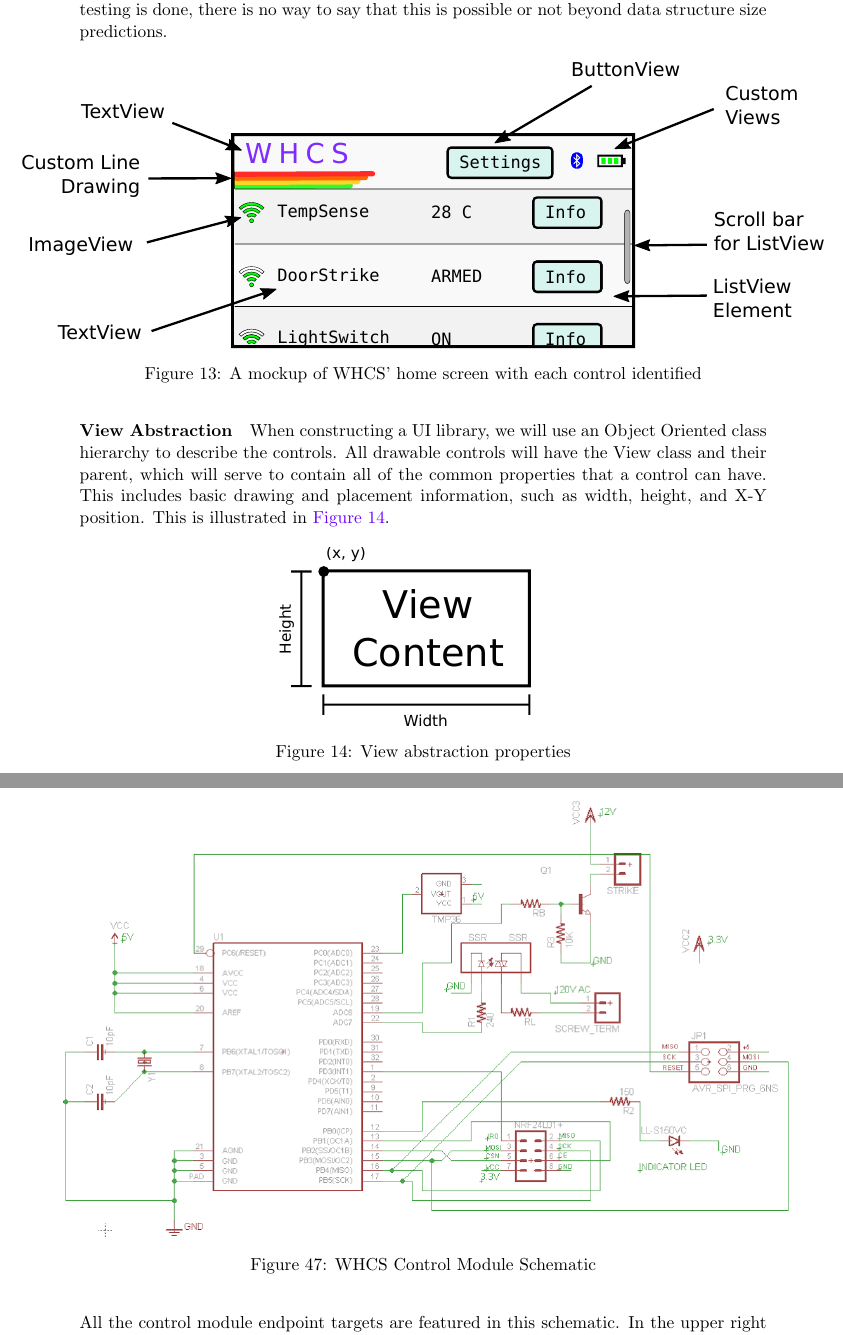
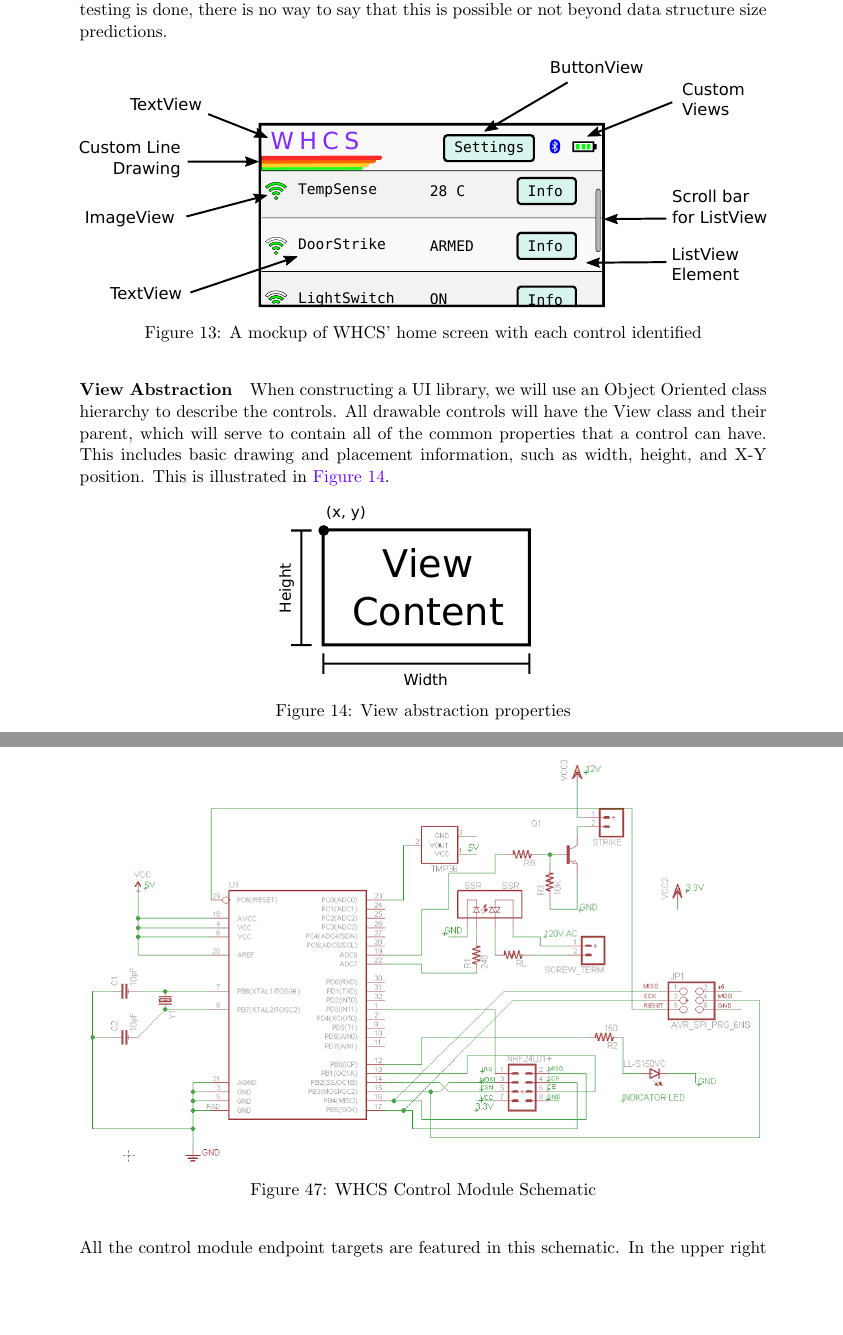
Before and after one commit to WHCS-UCF/SD2-report, a LaTeX document (whcs.tex, which reads hwsw.tex): two parts of pages 43 and 82 of 107, joined at a grey line, cut so that both start at the same text, the shorter picture padded with empty space. Compiled offline with pdfLaTeX.

Commit message:
Richie: correct margin violations

```diff
--- a/hwsw.tex
+++ b/hwsw.tex
@@ -901,7 +901,7 @@ storing dynamic UI elements may prove to be too costly for the microcontroller.
 Until further testing is done, there is no way to say that this is possible or
 not beyond data structure size predictions.
 
-\ucfgfx[scale=0.60]{fig:ui-mockup-home}{ui-mockup}{A mockup of WHCS' home screen with each
+\ucfgfx[width=\textwidth]{fig:ui-mockup-home}{ui-mockup}{A mockup of WHCS' home screen with each
 control identified}
 
 \paragraph{View Abstraction}
@@ -2448,7 +2448,7 @@ power board will supply these power lines to the control module. The 5V and
 microcontroller and the radio transceiver. The 12V line is necessary solely for
 the electronic strike that we have chosen.
 
-\ucfgfx[width=16.51cm,height=9.878cm]{fig:ctrl-mod-sch}{a686SchematicBreakdownExpected2pages-img001.png}
+\ucfgfx[width=\textwidth]{fig:ctrl-mod-sch}{a686SchematicBreakdownExpected2pages-img001.png}
 {WHCS Control Module Schematic}
 
 All the control module endpoint targets are featured in this
```
Also changed, not shown: manage.tex (+1 -1 lines).
